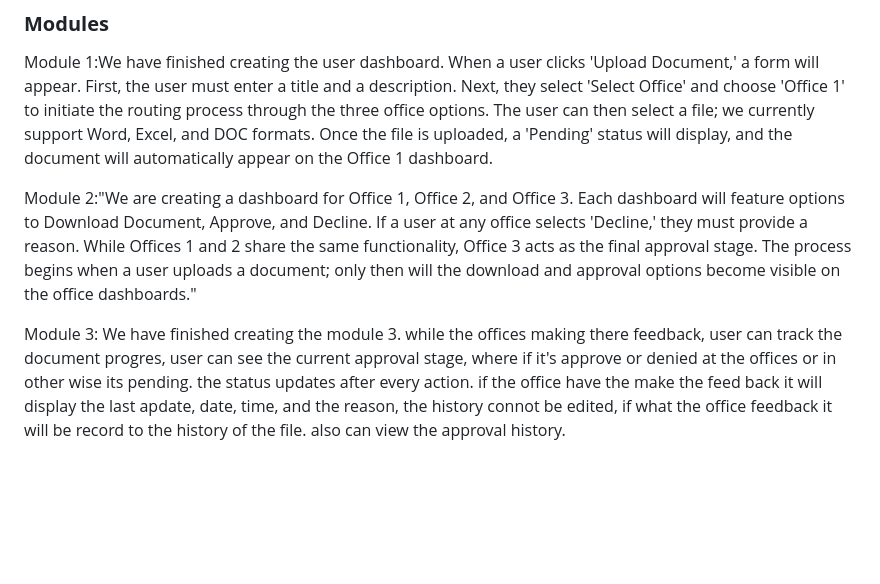
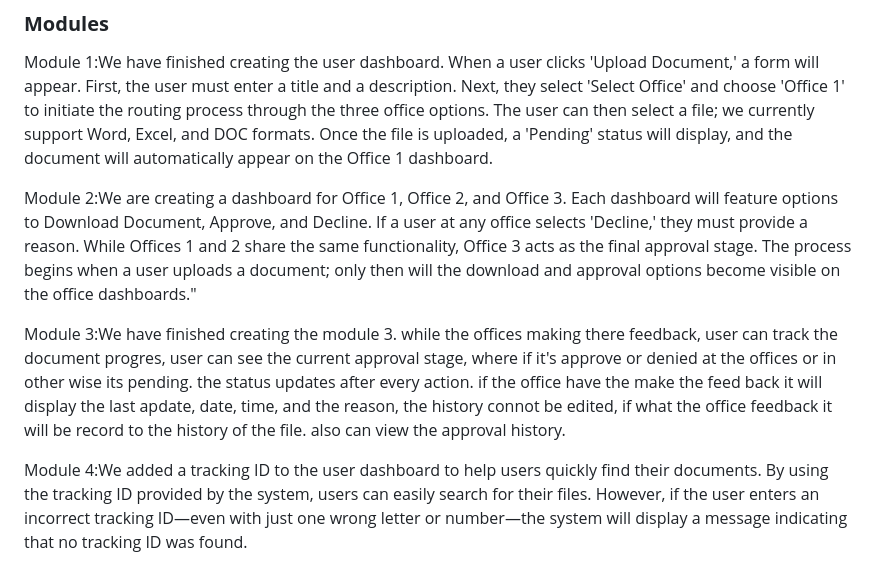
Before and after one commit to anj034542-star/AADS, a Markdown page: README.md, the part around the change. Rendered like a GitHub page; blank space fills up the shorter version.

```diff
--- a/README.md
+++ b/README.md
@@ -93,6 +93,8 @@ Administrators have elevated privileges to:
 
 Module 1:We have finished creating the user dashboard. When a user clicks 'Upload Document,' a form will appear. First, the user must enter a title and a description. Next, they select 'Select Office' and choose 'Office 1' to initiate the routing process through the three office options. The user can then select a file; we currently support Word, Excel, and DOC formats. Once the file is uploaded, a 'Pending' status will display, and the document will automatically appear on the Office 1 dashboard.
 
-Module 2:"We are creating a dashboard for Office 1, Office 2, and Office 3. Each dashboard will feature options to Download Document, Approve, and Decline. If a user at any office selects 'Decline,' they must provide a reason. While Offices 1 and 2 share the same functionality, Office 3 acts as the final approval stage. The process begins when a user uploads a document; only then will the download and approval options become visible on the office dashboards."
+Module 2:We are creating a dashboard for Office 1, Office 2, and Office 3. Each dashboard will feature options to Download Document, Approve, and Decline. If a user at any office selects 'Decline,' they must provide a reason. While Offices 1 and 2 share the same functionality, Office 3 acts as the final approval stage. The process begins when a user uploads a document; only then will the download and approval options become visible on the office dashboards."
 
-Module 3: We have finished creating the module 3. while the offices making there feedback, user can track the document progres, user can see the current approval stage, where if it's approve or denied at the offices or in other wise its pending. the status updates after every action. if the office have the make the feed back it will display the last apdate, date, time, and the reason, the history connot be edited, if what the office feedback it will be record to the history of the file. also can view the approval history.
+Module 3:We have finished creating the module 3. while the offices making there feedback, user can track the document progres, user can see the current approval stage, where if it's approve or denied at the offices or in other wise its pending. the status updates after every action. if the office have the make the feed back it will display the last apdate, date, time, and the reason, the history connot be edited, if what the office feedback it will be record to the history of the file. also can view the approval history.
+
+Module 4:We added a tracking ID to the user dashboard to help users quickly find their documents. By using the tracking ID provided by the system, users can easily search for their files. However, if the user enters an incorrect tracking ID—even with just one wrong letter or number—the system will display a message indicating that no tracking ID was found.
```
